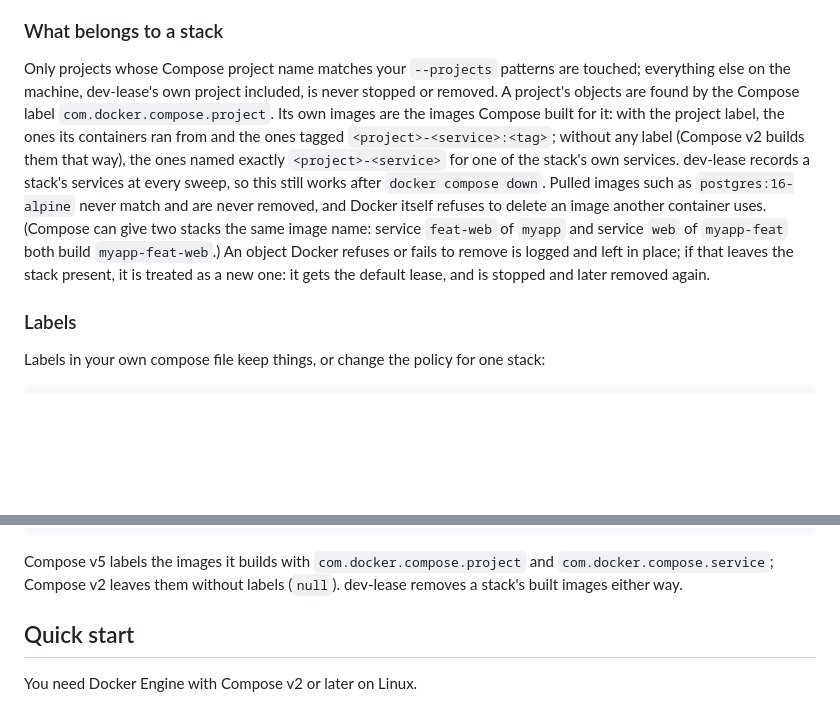
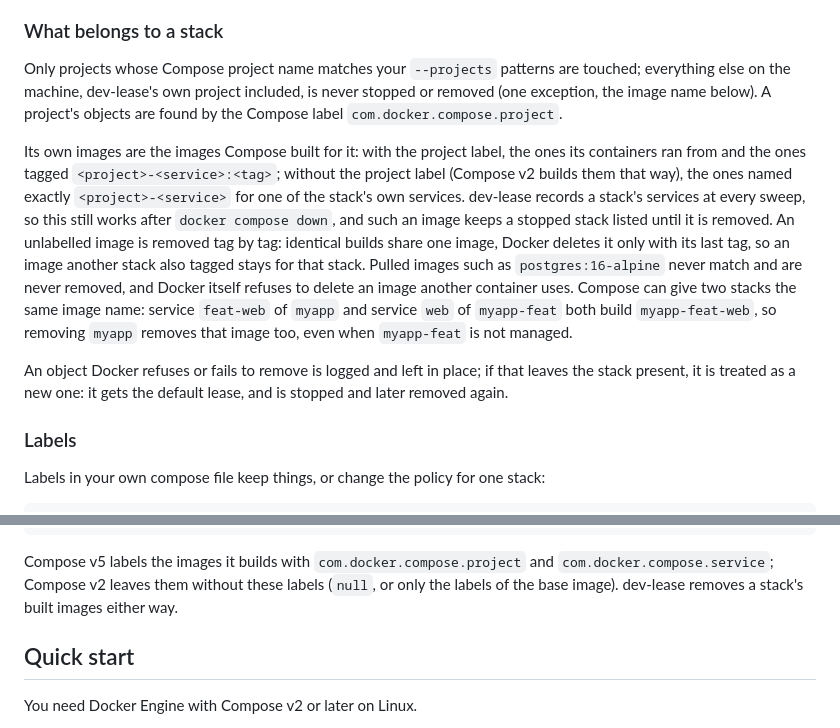
Before and after one commit to andrius/dev-lease, a Markdown page: README.md, 2 parts joined by grey strips. Drawn GitHub-style; blank space fills up the shorter version.

Commit message:
docs: unlabelled images are removed tag by tag

````diff
--- a/README.md
+++ b/README.md
@@ -101,20 +101,29 @@ with `0` records `0` and stays until someone starts or extends it.
 
 Only projects whose Compose project name matches your `--projects`
 patterns are touched; everything else on the machine, dev-lease's own
-project included, is never stopped or removed. A project's objects are
-found by the Compose label
-`com.docker.compose.project`. Its own images are the images Compose built
-for it: with the project label, the ones its containers ran from and the
-ones tagged `<project>-<service>:<tag>`; without any label (Compose v2 builds
+project included, is never stopped or removed (one exception, the image
+name below). A project's objects are found by the Compose label
+`com.docker.compose.project`.
+
+Its own images are the images Compose built for it: with the project
+label, the ones its containers ran from and the ones tagged
+`<project>-<service>:<tag>`; without the project label (Compose v2 builds
 them that way), the ones named exactly `<project>-<service>` for one of the
-stack's own services. dev-lease records a stack's services at every sweep, so
-this still works after `docker compose down`. Pulled images such as
-`postgres:16-alpine` never match and are never removed, and Docker itself
-refuses to delete an image another container uses. (Compose can give two
-stacks the same image name: service `feat-web` of `myapp` and service `web`
-of `myapp-feat` both build `myapp-feat-web`.) An object Docker refuses or fails to remove is logged and left in
-place; if that leaves the stack present, it is treated as a new one: it gets
-the default lease, and is stopped and later removed again.
+stack's own services. dev-lease records a stack's services at every sweep,
+so this still works after `docker compose down`, and such an image keeps a
+stopped stack listed until it is removed. An unlabelled image is removed
+tag by tag: identical builds share one image, Docker deletes it only with
+its last tag, so an image another stack also tagged stays for that stack.
+Pulled images such as `postgres:16-alpine` never match and are never
+removed, and Docker itself refuses to delete an image another container
+uses. Compose can give two stacks the same image name: service `feat-web`
+of `myapp` and service `web` of `myapp-feat` both build `myapp-feat-web`,
+so removing `myapp` removes that image too, even when `myapp-feat` is not
+managed.
+
+An object Docker refuses or fails to remove is logged and left in place;
+if that leaves the stack present, it is treated as a new one: it gets the
+default lease, and is stopped and later removed again.
 
 ### Labels
 
@@ -167,8 +176,9 @@ docker compose version
 ```
 
 Compose v5 labels the images it builds with `com.docker.compose.project` and
-`com.docker.compose.service`; Compose v2 leaves them without labels (`null`).
-dev-lease removes a stack's built images either way.
+`com.docker.compose.service`; Compose v2 leaves them without these labels
+(`null`, or only the labels of the base image). dev-lease removes a stack's
+built images either way.
 
 ## Quick start
 
````
Also changed, not shown: docs/design.md (+6 -3 lines), docs/reference.md (+11 -4 lines).
